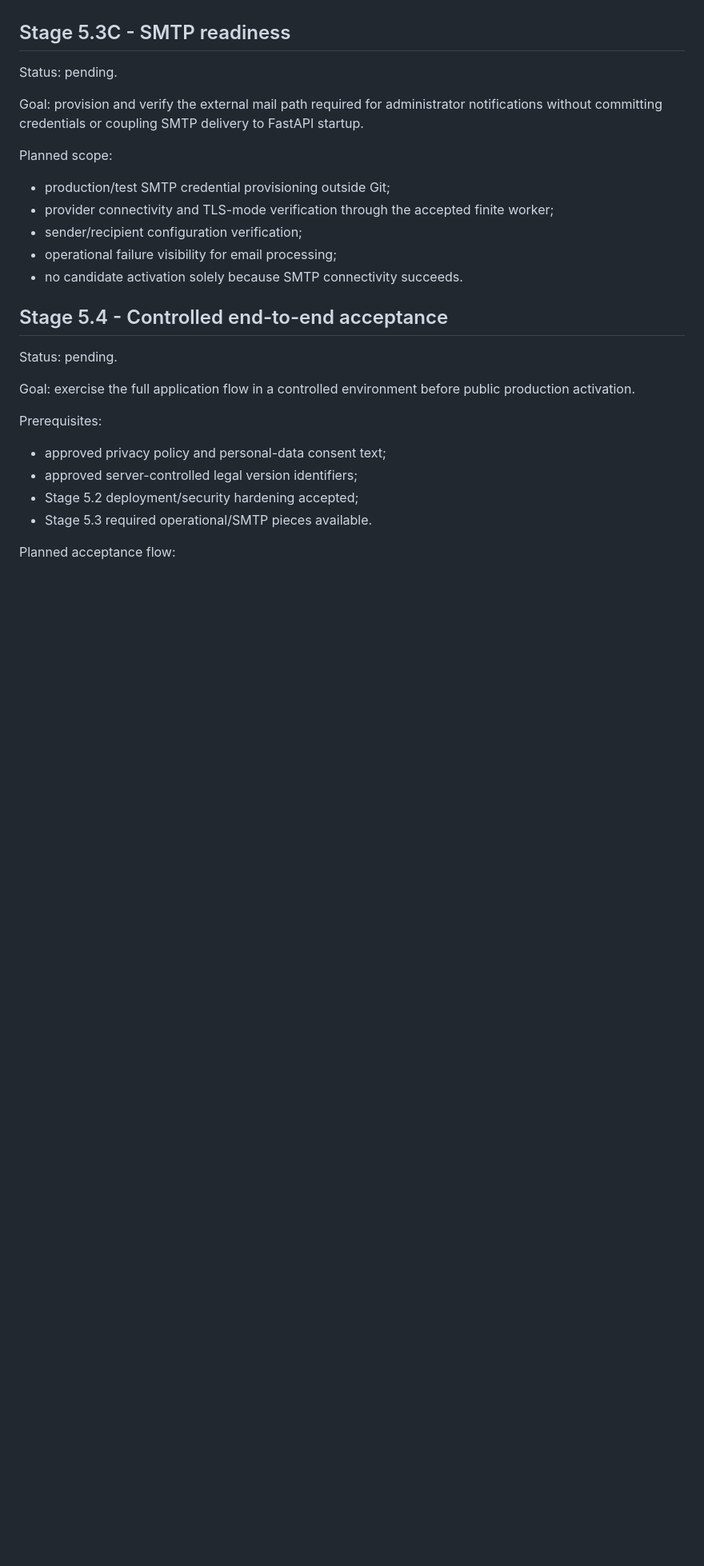
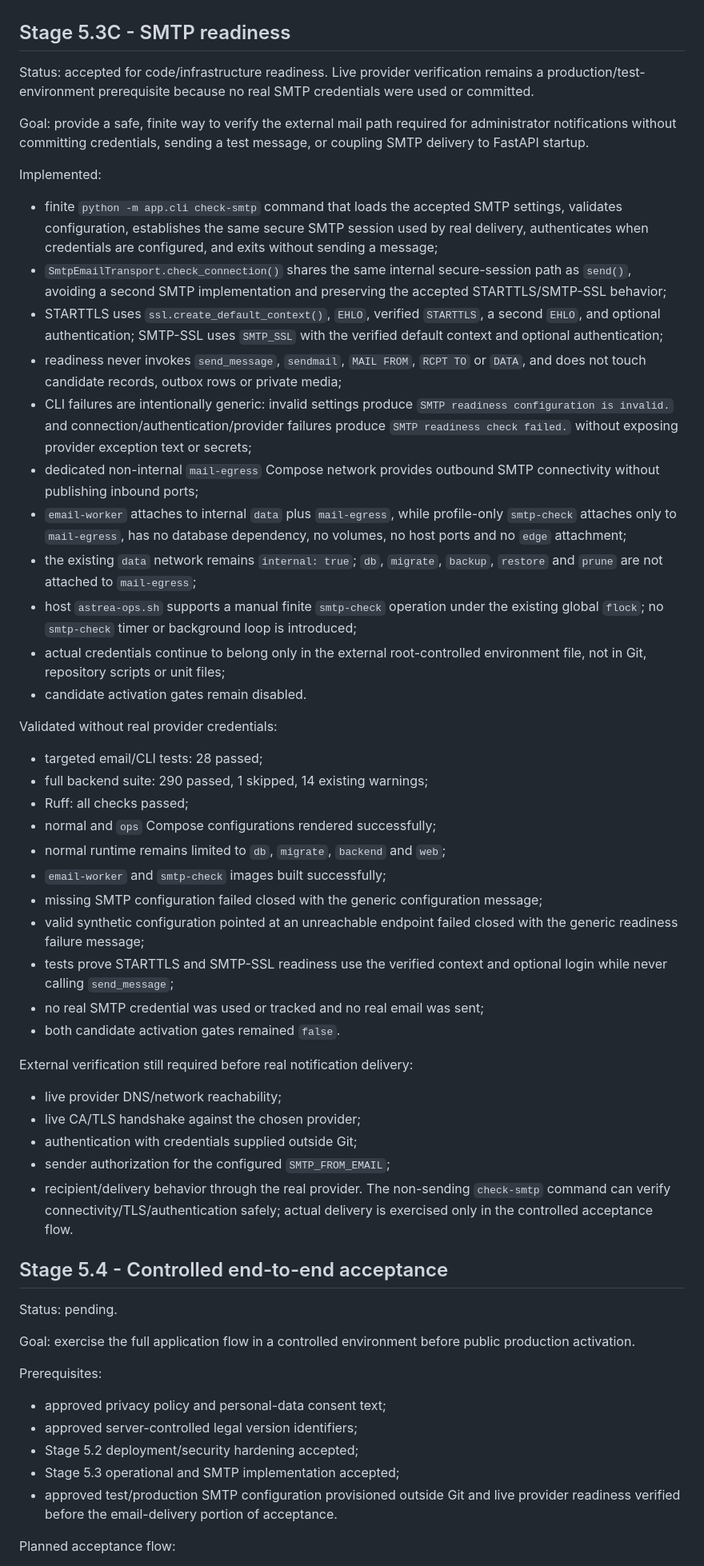
Before and after one commit to stalar78/astree3, a Markdown page: .plans/STAGE_5_DEPLOYMENT_PLAN.md, the part around one of its changes. Shown at 80% size. Rendered like a GitHub page; blank space fills up the shorter version.

Commit message:
docs: mark Stage 5.3C SMTP readiness accepted

```diff
--- a/.plans/STAGE_5_DEPLOYMENT_PLAN.md
+++ b/.plans/STAGE_5_DEPLOYMENT_PLAN.md
@@ -154,16 +154,42 @@ Production verification note:
 
 ## Stage 5.3C - SMTP readiness
 
-Status: pending.
+Status: accepted for code/infrastructure readiness. Live provider verification remains a production/test-environment prerequisite because no real SMTP credentials were used or committed.
 
-Goal: provision and verify the external mail path required for administrator notifications without committing credentials or coupling SMTP delivery to FastAPI startup.
+Goal: provide a safe, finite way to verify the external mail path required for administrator notifications without committing credentials, sending a test message, or coupling SMTP delivery to FastAPI startup.
 
-Planned scope:
-- production/test SMTP credential provisioning outside Git;
-- provider connectivity and TLS-mode verification through the accepted finite worker;
-- sender/recipient configuration verification;
-- operational failure visibility for email processing;
-- no candidate activation solely because SMTP connectivity succeeds.
+Implemented:
+- finite `python -m app.cli check-smtp` command that loads the accepted SMTP settings, validates configuration, establishes the same secure SMTP session used by real delivery, authenticates when credentials are configured, and exits without sending a message;
+- `SmtpEmailTransport.check_connection()` shares the same internal secure-session path as `send()`, avoiding a second SMTP implementation and preserving the accepted STARTTLS/SMTP-SSL behavior;
+- STARTTLS uses `ssl.create_default_context()`, `EHLO`, verified `STARTTLS`, a second `EHLO`, and optional authentication; SMTP-SSL uses `SMTP_SSL` with the verified default context and optional authentication;
+- readiness never invokes `send_message`, `sendmail`, `MAIL FROM`, `RCPT TO` or `DATA`, and does not touch candidate records, outbox rows or private media;
+- CLI failures are intentionally generic: invalid settings produce `SMTP readiness configuration is invalid.` and connection/authentication/provider failures produce `SMTP readiness check failed.` without exposing provider exception text or secrets;
+- dedicated non-internal `mail-egress` Compose network provides outbound SMTP connectivity without publishing inbound ports;
+- `email-worker` attaches to internal `data` plus `mail-egress`, while profile-only `smtp-check` attaches only to `mail-egress`, has no database dependency, no volumes, no host ports and no `edge` attachment;
+- the existing `data` network remains `internal: true`; `db`, `migrate`, `backup`, `restore` and `prune` are not attached to `mail-egress`;
+- host `astrea-ops.sh` supports a manual finite `smtp-check` operation under the existing global `flock`; no `smtp-check` timer or background loop is introduced;
+- actual credentials continue to belong only in the external root-controlled environment file, not in Git, repository scripts or unit files;
+- candidate activation gates remain disabled.
+
+Validated without real provider credentials:
+- targeted email/CLI tests: 28 passed;
+- full backend suite: 290 passed, 1 skipped, 14 existing warnings;
+- Ruff: all checks passed;
+- normal and `ops` Compose configurations rendered successfully;
+- normal runtime remains limited to `db`, `migrate`, `backend` and `web`;
+- `email-worker` and `smtp-check` images built successfully;
+- missing SMTP configuration failed closed with the generic configuration message;
+- valid synthetic configuration pointed at an unreachable endpoint failed closed with the generic readiness failure message;
+- tests prove STARTTLS and SMTP-SSL readiness use the verified context and optional login while never calling `send_message`;
+- no real SMTP credential was used or tracked and no real email was sent;
+- both candidate activation gates remained `false`.
+
+External verification still required before real notification delivery:
+- live provider DNS/network reachability;
+- live CA/TLS handshake against the chosen provider;
+- authentication with credentials supplied outside Git;
+- sender authorization for the configured `SMTP_FROM_EMAIL`;
+- recipient/delivery behavior through the real provider. The non-sending `check-smtp` command can verify connectivity/TLS/authentication safely; actual delivery is exercised only in the controlled acceptance flow.
 
 ## Stage 5.4 - Controlled end-to-end acceptance
 
@@ -175,7 +201,8 @@ Prerequisites:
 - approved privacy policy and personal-data consent text;
 - approved server-controlled legal version identifiers;
 - Stage 5.2 deployment/security hardening accepted;
-- Stage 5.3 required operational/SMTP pieces available.
+- Stage 5.3 operational and SMTP implementation accepted;
+- approved test/production SMTP configuration provisioned outside Git and live provider readiness verified before the email-delivery portion of acceptance.
 
 Planned acceptance flow:
 - explicitly enable both frontend and backend candidate gates only in the controlled test environment;
```
Also changed, not shown: other parts of .plans/STAGE_5_DEPLOYMENT_PLAN.md (+5 -5 lines).
